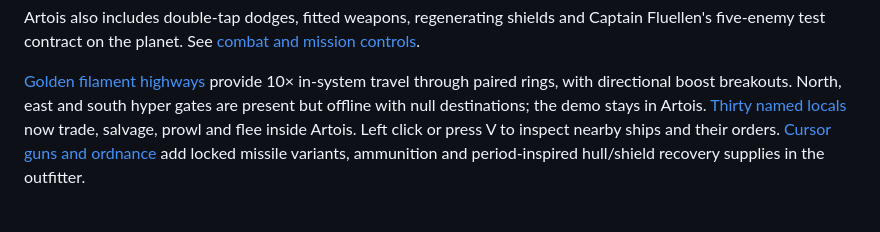
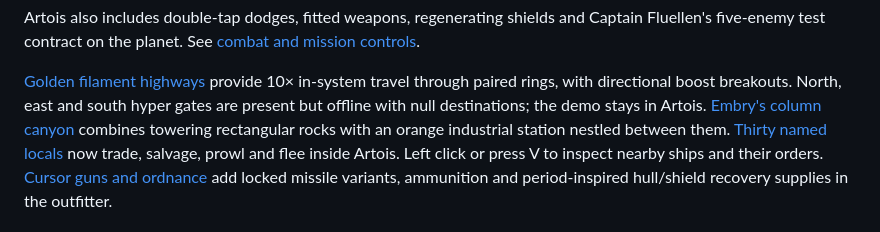
Before and after one commit to stwakinson/Lancerunnerv3, a Markdown page: README.md, the part around the change. Drawn GitHub-style.

Commit message:
Give Embry a pixel column canyon and hanging industrial station

```diff
--- a/README.md
+++ b/README.md
@@ -16,6 +16,8 @@ Captain Fluellen's five-enemy test contract on the planet. See
 [Golden filament highways](docs/artois-highways.md) provide 10× in-system travel
 through paired rings, with directional boost breakouts. North, east and south
 hyper gates are present but offline with null destinations; the demo stays in Artois.
+[Embry's column canyon](docs/embry-art.md) combines towering rectangular rocks
+with an orange industrial station nestled between them.
 [Thirty named locals](docs/artois-locals.md) now trade, salvage, prowl and flee
 inside Artois. Left click or press V to inspect nearby ships and their orders.
 [Cursor guns and ordnance](docs/artois-ordnance.md) add locked missile variants,
```
Also changed, not shown: docs/artois-system.md (+4 -1 lines), docs/embry-art.md (added, +56 -0 lines), docs/embry-previews/embry-column-field.png (added), docs/embry-previews/embry-station-canyon.png (added), 10 other files.
